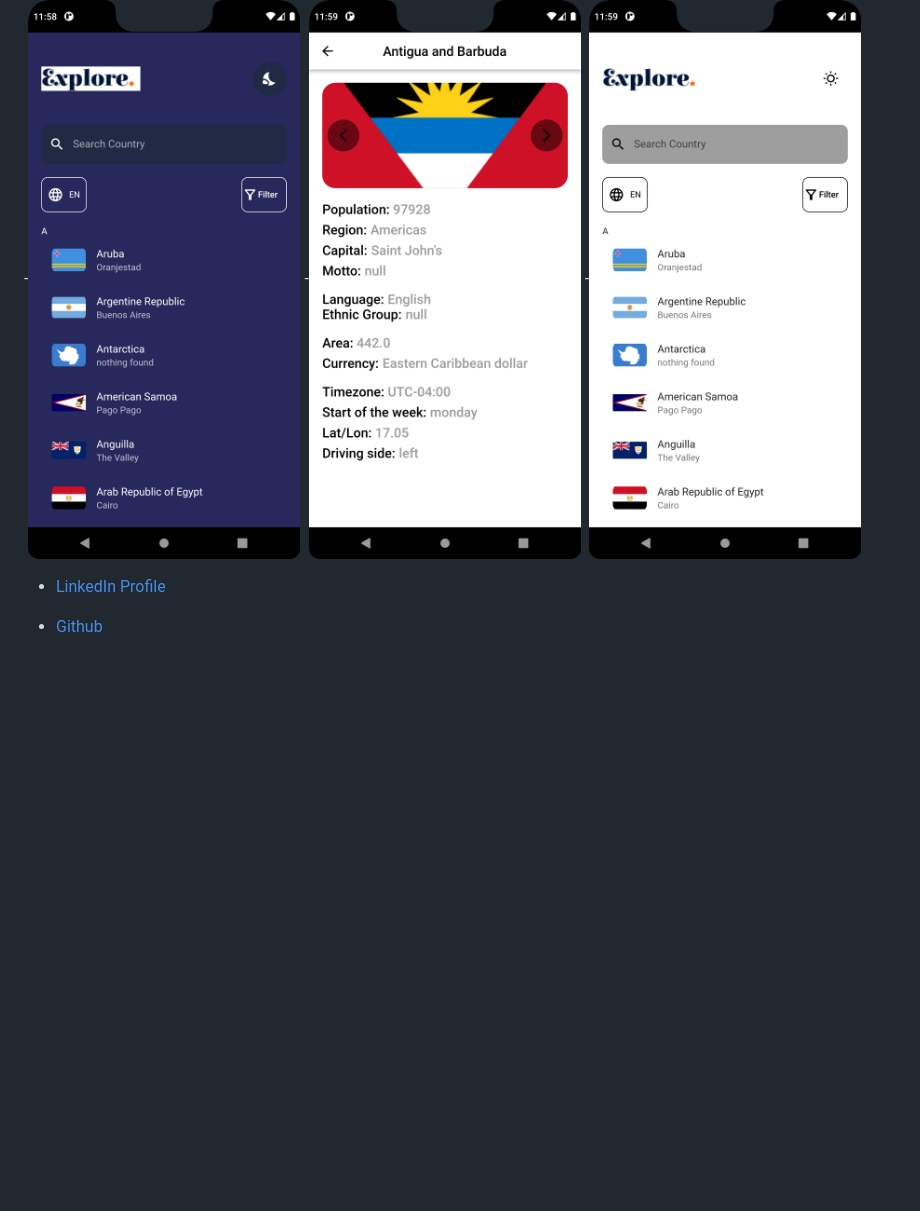
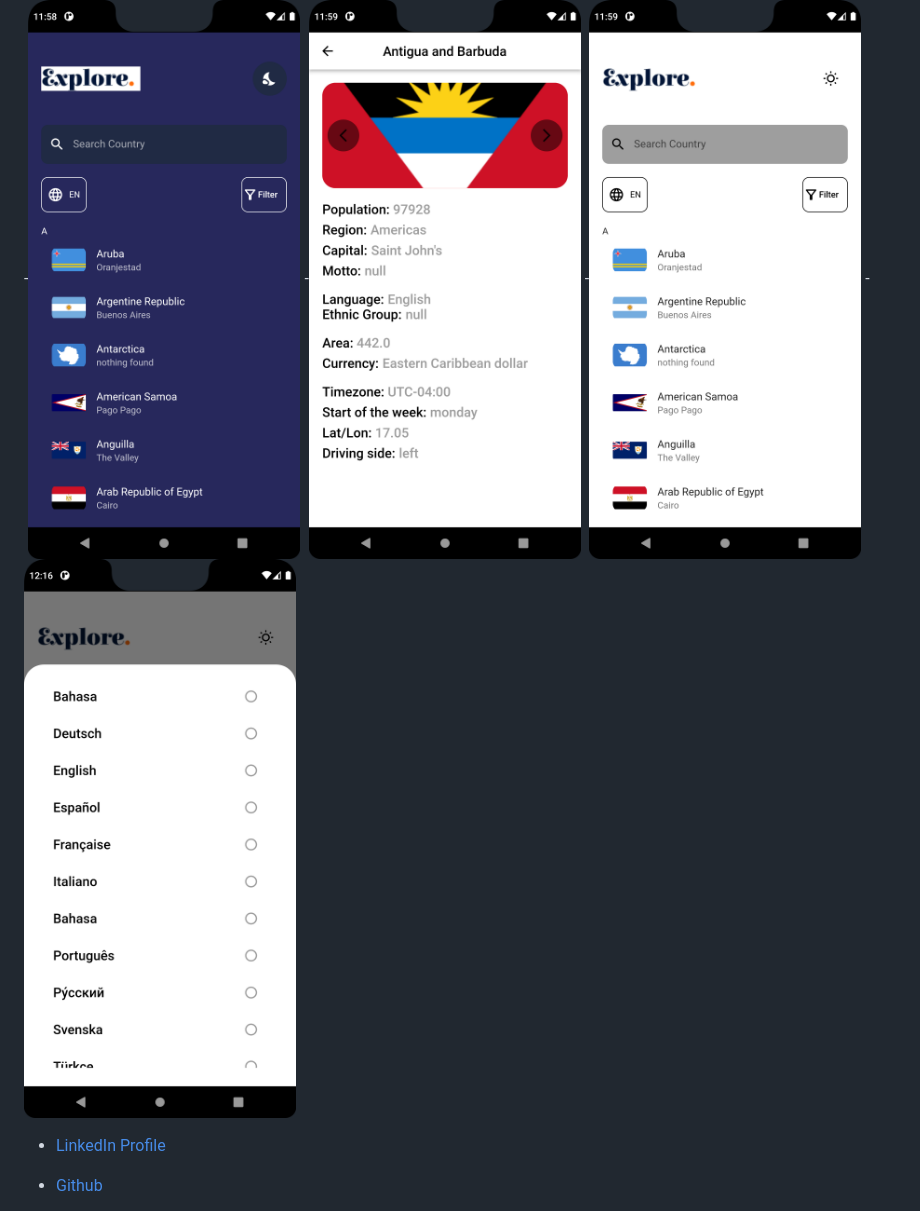
Before and after one commit to Devsinglad/conry_list, a Markdown page: README.md, the part around the change. Rendered like a GitHub page; pictures changed too: assets/image/translation.png (added); blank space fills up the shorter version.

```diff
--- a/README.md
+++ b/README.md
@@ -30,6 +30,7 @@ Difficulty in tapping into the properties of of the API.
 -![ScreenShot](assets/image/darkMode.png)
 -![ScreenShot](assets/image/details.png)
 -![ScreenShot](assets/image/lightMode.png)
+-![ScreenShot](assets/image/translation.png)
 
 
 - [LinkedIn Profile](https://www.linkedin.com/in/simon-singlad-chuwkwu-915115244/)
```
